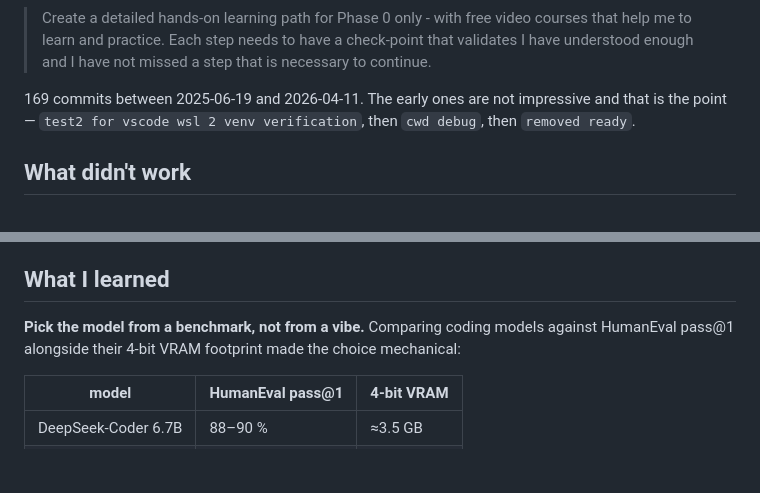
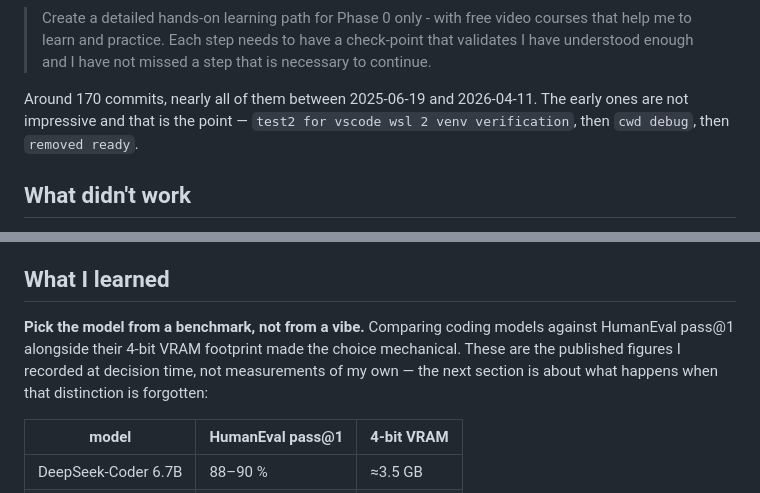
Before and after one commit to KristjanHS/ai-coding-journey, a Markdown page: content/journey/01-hands-on-llm.md, 2 parts joined by grey strips. Drawn GitHub-style; blank space fills up the shorter version.

```diff
--- a/content/journey/01-hands-on-llm.md
+++ b/content/journey/01-hands-on-llm.md
@@ -26,7 +26,7 @@ checkpoints because I did not trust myself to notice a skipped prerequisite:
 > to learn and practice. Each step needs to have a check-point that validates I have understood
 > enough and I have not missed a step that is necessary to continue.
 
-169 commits between 2025-06-19 and 2026-04-11. The early ones are not impressive and that is the
+Around 170 commits, nearly all of them between 2025-06-19 and 2026-04-11. The early ones are not impressive and that is the
 point — `test2 for vscode wsl 2 venv verification`, then `cwd debug`, then `removed ready`.
 
 ## What didn't work
@@ -74,7 +74,9 @@ one log line each in a log I skimmed.
 ## What I learned
 
 **Pick the model from a benchmark, not from a vibe.** Comparing coding models against HumanEval
-pass@1 alongside their 4-bit VRAM footprint made the choice mechanical:
+pass@1 alongside their 4-bit VRAM footprint made the choice mechanical. These are the published
+figures I recorded at decision time, not measurements of my own — the next section is about what
+happens when that distinction is forgotten:
 
 | model | HumanEval pass@1 | 4-bit VRAM |
 | --- | --- | --- |
```
Also changed, not shown: content/journey/13-crash-dash.md (+5 -3 lines).
